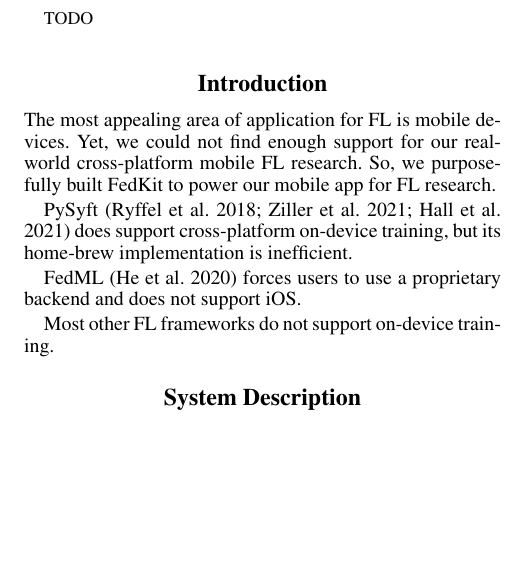
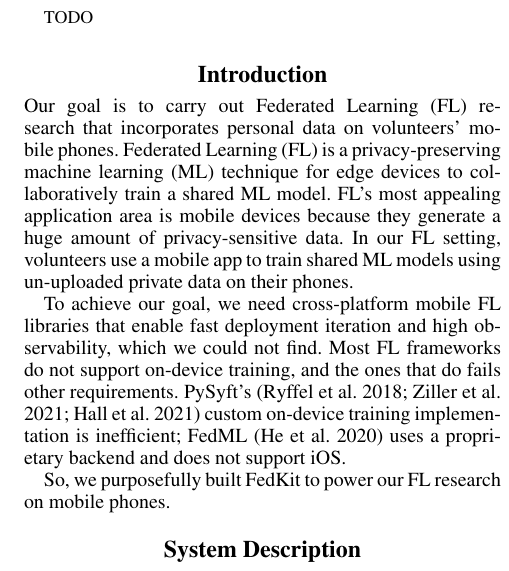
Before and after one commit to FedCampus/FedKit_demo_paper, a LaTeX paper (AnonymousSubmission/main.tex): part of one column of page 1 of 2, cut so that both start at the same text, the shorter picture padded with empty space. Compiled offline with pdfLaTeX.

Commit message:
refactor intro

```diff
--- a/AnonymousSubmission/main.tex
+++ b/AnonymousSubmission/main.tex
@@ -167,19 +167,28 @@
 \end{abstract}
 
 \section{Introduction}
-The most appealing area of application for FL is mobile devices.
-Yet, we could not find enough support for our real-world cross-platform mobile
-FL research.
-So, we purposefully built FedKit to power our mobile app for FL research.
 
-PySyft \cite{ryffel2018generic,Ziller2021,hall2021syft}
-does support cross-platform on-device training,
-but its home-brew implementation is inefficient.
+Our goal is to carry out Federated Learning (FL) research that incorporates
+personal data on volunteers' mobile phones.
+Federated Learning (FL) is a privacy-preserving machine learning (ML) technique
+for edge devices to collaboratively train a shared ML model.
+FL's most appealing application area is mobile devices because
+they generate a huge amount of privacy-sensitive data.
+In our FL setting,
+volunteers use a mobile app to train shared ML models
+using un-uploaded private data on their phones.
 
-FedML \cite{he2020fedml} forces users to use a proprietary backend and
-does not support iOS.
+To achieve our goal, we need cross-platform mobile FL libraries that
+enable fast deployment iteration and high observability,
+which we could not find.
+Most FL frameworks do not support on-device training,
+and the ones that do fails other requirements. % TODO: What specifically?
+PySyft's \cite{ryffel2018generic,Ziller2021,hall2021syft}
+custom on-device training implementation is inefficient;
+FedML \cite{he2020fedml} uses a proprietary backend and does not support iOS.
 
-Most other FL frameworks do not support on-device training.
+So, we purposefully built FedKit to power our FL research on mobile phones.
+% TODO: Do we describe the advantage of FedKit here?
 
 \section{System Description}
 
```
Also changed, not shown: AnonymousSubmission/main.tex (2 more changed lines).
